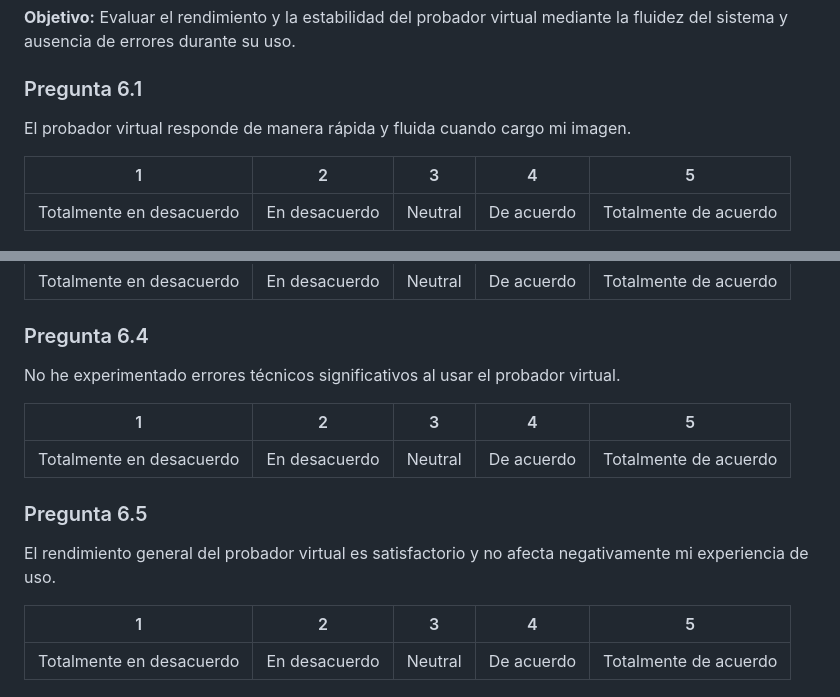
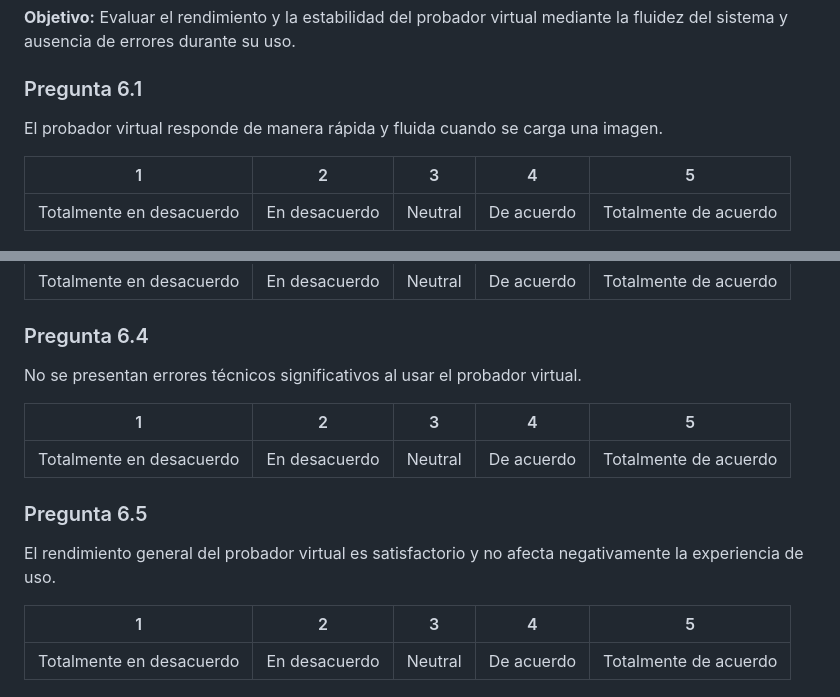
Before and after one commit to Letalandroid/probador-virtual, a Markdown page: CUESTIONARIO_OBJETIVOS_LIKERT.md, 2 parts joined by grey strips. GitHub-like rendering.

```diff
--- a/CUESTIONARIO_OBJETIVOS_LIKERT.md
+++ b/CUESTIONARIO_OBJETIVOS_LIKERT.md
@@ -215,7 +215,7 @@ El sistema contribuye a la transformación digital del negocio de manera positiv
 **Objetivo:** Evaluar el rendimiento y la estabilidad del probador virtual mediante la fluidez del sistema y ausencia de errores durante su uso.
 
 ### Pregunta 6.1
-El probador virtual responde de manera rápida y fluida cuando cargo mi imagen.
+El probador virtual responde de manera rápida y fluida cuando se carga una imagen.
 
 | 1 | 2 | 3 | 4 | 5 |
 |---|---|---|---|---|
@@ -236,14 +236,14 @@ El sistema funciona de manera estable sin interrupciones o cierres inesperados d
 | Totalmente en desacuerdo | En desacuerdo | Neutral | De acuerdo | Totalmente de acuerdo |
 
 ### Pregunta 6.4
-No he experimentado errores técnicos significativos al usar el probador virtual.
+No se presentan errores técnicos significativos al usar el probador virtual.
 
 | 1 | 2 | 3 | 4 | 5 |
 |---|---|---|---|---|
 | Totalmente en desacuerdo | En desacuerdo | Neutral | De acuerdo | Totalmente de acuerdo |
 
 ### Pregunta 6.5
-El rendimiento general del probador virtual es satisfactorio y no afecta negativamente mi experiencia de uso.
+El rendimiento general del probador virtual es satisfactorio y no afecta negativamente la experiencia de uso.
 
 | 1 | 2 | 3 | 4 | 5 |
 |---|---|---|---|---|
```
Also changed, not shown: INFORME_PRUEBAS_PILOTO.md (added, +50 -0 lines).
